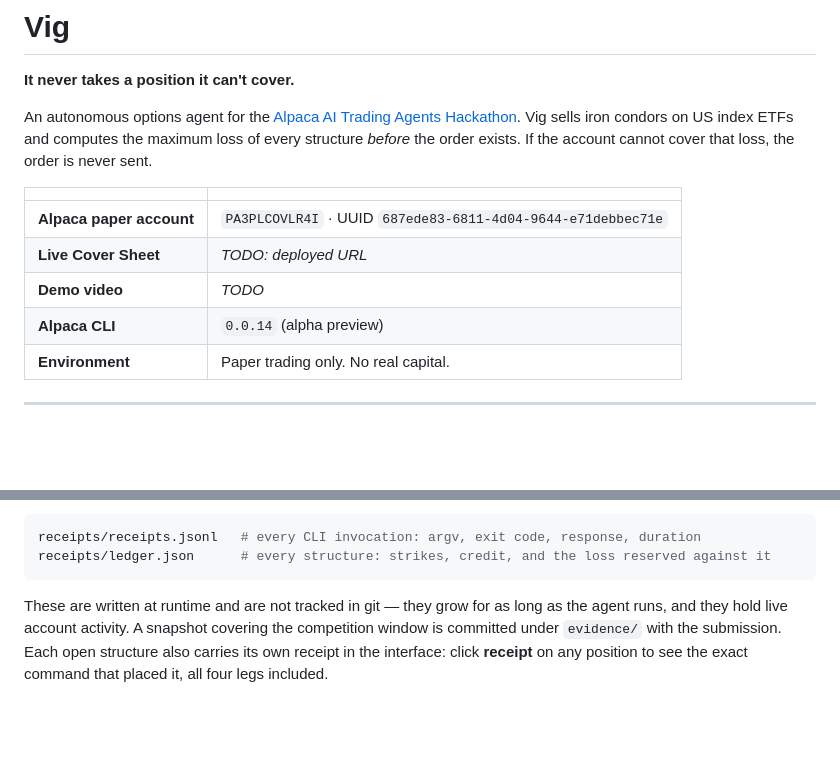
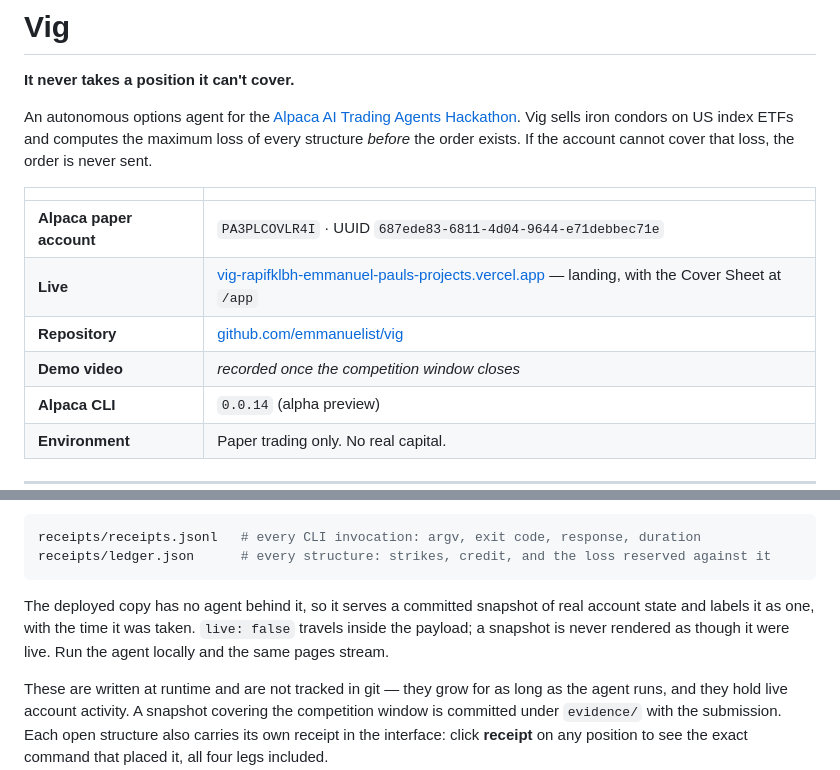
Before and after one commit to emmanuelist/vig, a Markdown page: README.md, 2 parts joined by grey strips. GitHub-like rendering; blank space fills up the shorter version.

Commit message:
README: real links in place of placeholders
The live URL and repository were TODO while neither existed. Both are now
real, and the README says what the deployed copy actually is: a committed
snapshot of account state, labelled with its capture time, because there is no
agent running behind a static host.

````diff
--- a/README.md
+++ b/README.md
@@ -10,8 +10,9 @@ order is never sent.
 | | |
 |---|---|
 | **Alpaca paper account** | `PA3PLCOVLR4I` · UUID `687ede83-6811-4d04-9644-e71debbec71e` |
-| **Live Cover Sheet** | _TODO: deployed URL_ |
-| **Demo video** | _TODO_ |
+| **Live** | [vig-rapifklbh-emmanuel-pauls-projects.vercel.app](https://vig-rapifklbh-emmanuel-pauls-projects.vercel.app) — landing, with the Cover Sheet at `/app` |
+| **Repository** | [github.com/emmanuelist/vig](https://github.com/emmanuelist/vig) |
+| **Demo video** | _recorded once the competition window closes_ |
 | **Alpaca CLI** | `0.0.14` (alpha preview) |
 | **Environment** | Paper trading only. No real capital. |
 
@@ -34,6 +35,11 @@ Cover Sheet claim a position was covered before it existed rather than after.
 receipts/receipts.jsonl   # every CLI invocation: argv, exit code, response, duration
 receipts/ledger.json      # every structure: strikes, credit, and the loss reserved against it
 ```
+
+The deployed copy has no agent behind it, so it serves a committed snapshot of
+real account state and labels it as one, with the time it was taken. `live:
+false` travels inside the payload; a snapshot is never rendered as though it
+were live. Run the agent locally and the same pages stream.
 
 These are written at runtime and are not tracked in git — they grow for as long
 as the agent runs, and they hold live account activity. A snapshot covering the
````
